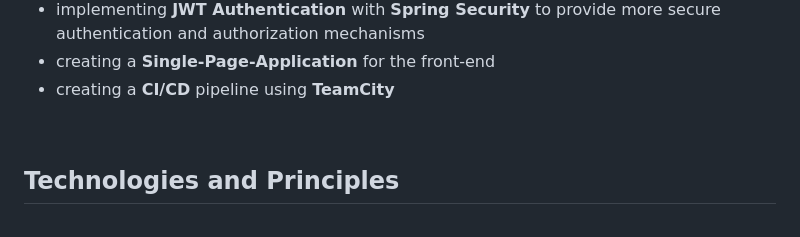
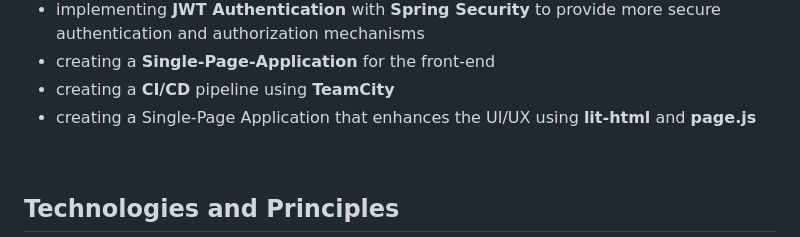
Before and after one commit to KristiyanMitrofanov/RealTimeChatApp, a Markdown page: README.md, the part around the change. Rendered like a GitHub page.

```diff
--- a/README.md
+++ b/README.md
@@ -29,6 +29,7 @@ The purpose of the project was to help me gain knowledge about:
   <li>implementing <strong>JWT Authentication</strong> with <strong>Spring Security</strong> to provide more secure authentication and authorization mechanisms</li>
   <li>creating a <strong>Single-Page-Application</strong> for the front-end</li>
   <li>creating a <strong>CI/CD</strong> pipeline using <strong>TeamCity</strong></li>
+  <li>creating a Single-Page Application that enhances the UI/UX using <strong>lit-html</strong> and <strong>page.js</strong></li>
 </ul>
 
 <br>
```
